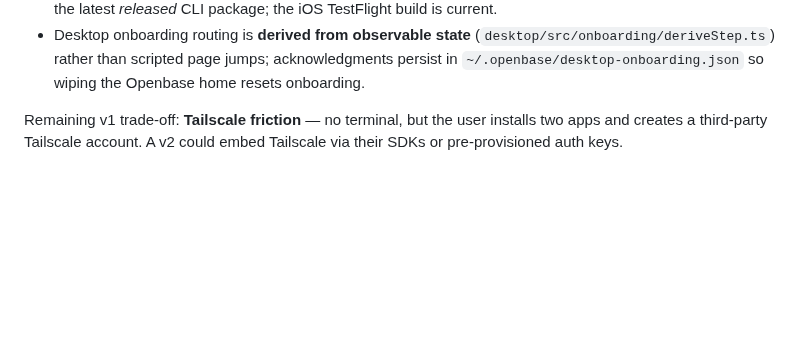
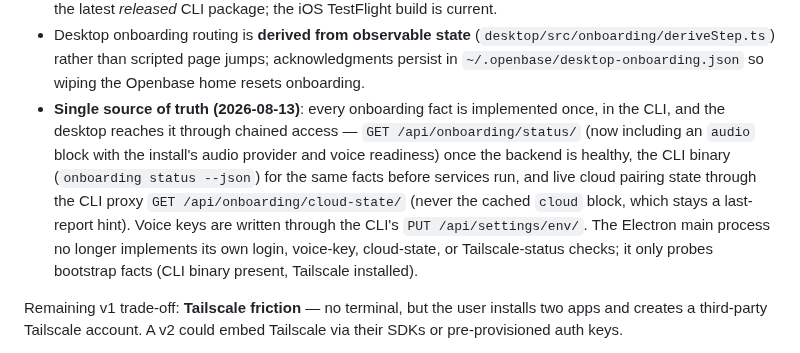
Before and after one commit to JoaquinStudent/sous_chef, a Markdown page: specs/onboarding/README.md, the part around the change. GitHub-like rendering; blank space fills up the shorter version.

Commit message:
Onboarding spec: document the single-source-of-truth consolidation
Agent-Thread-Id: 11f63409-97e6-4323-849b-32b4b108cbbc
Co-Authored-By: Claude Fable 5 <noreply@anthropic.com>

```diff
--- a/specs/onboarding/README.md
+++ b/specs/onboarding/README.md
@@ -41,6 +41,17 @@ All four codebases are implemented and **deployed** per this spec (see
   (`desktop/src/onboarding/deriveStep.ts`) rather than scripted page jumps;
   acknowledgments persist in `~/.openbase/desktop-onboarding.json` so wiping
   the Openbase home resets onboarding.
+- **Single source of truth (2026-08-13)**: every onboarding fact is
+  implemented once, in the CLI, and the desktop reaches it through chained
+  access — `GET /api/onboarding/status/` (now including an `audio` block
+  with the install's audio provider and voice readiness) once the backend
+  is healthy, the CLI binary (`onboarding status --json`) for the same
+  facts before services run, and live cloud pairing state through the CLI
+  proxy `GET /api/onboarding/cloud-state/` (never the cached `cloud` block,
+  which stays a last-report hint). Voice keys are written through the CLI's
+  `PUT /api/settings/env/`. The Electron main process no longer implements
+  its own login, voice-key, cloud-state, or Tailscale-status checks; it
+  only probes bootstrap facts (CLI binary present, Tailscale installed).
 
 Remaining v1 trade-off: **Tailscale friction** — no terminal, but the user
 installs two apps and creates a third-party Tailscale account. A v2 could
```
